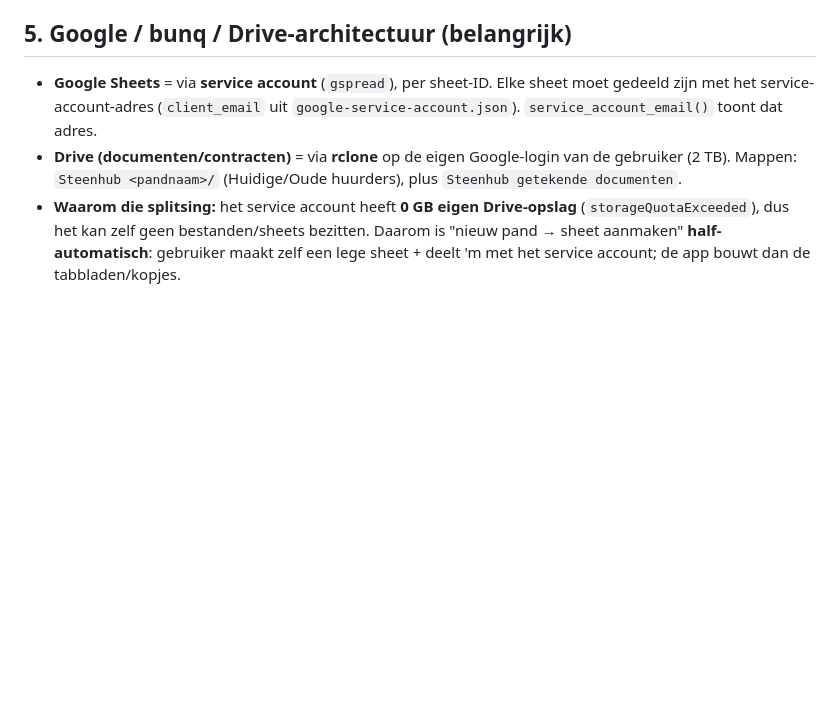
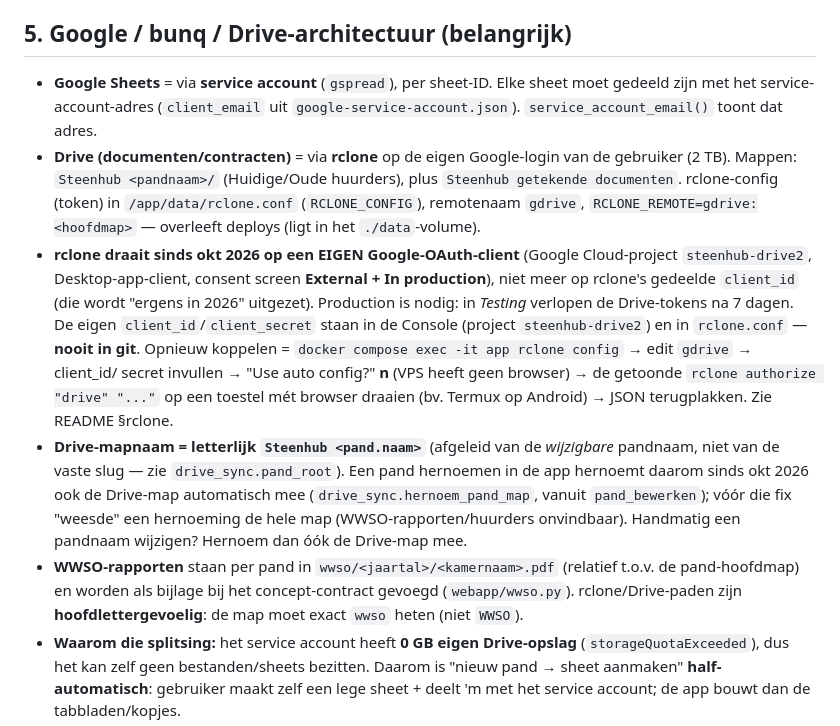
Before and after one commit to jmmreckman/kamerverhuur-scanner, a Markdown page: CLAUDE.md, the part around the change. GitHub-like rendering; blank space fills up the shorter version.

Commit message:
CLAUDE.md: Drive/rclone-architectuur bijgewerkt (§5)
Vastgelegd na de okt-2026-migratie:
- rclone draait nu op een eigen Google-OAuth-client (project steenhub-drive2,
  Desktop-app, consent screen External + In production) i.p.v. rclone's gedeelde
  client_id (die wordt in 2026 uitgezet); production is nodig want Testing-tokens
  verlopen na 7 dagen. Config/token in /app/data/rclone.conf, nooit in git. Korte
  her-koppel-procedure erbij.
- Drive-mapnaam = letterlijk "Steenhub <pand.naam>" (afgeleid van de wijzigbare
  pandnaam, niet de slug); pand hernoemen hernoemt sinds deze fix de Drive-map
  automatisch mee (drive_sync.hernoem_pand_map vanuit pand_bewerken).
- WWSO-pad wwso/<jaar>/<kamer>.pdf; rclone/Drive-paden zijn hoofdlettergevoelig
  (map moet exact 'wwso' heten).

Co-Authored-By: Claude Opus 4.8 <noreply@anthropic.com>
Claude-Session: https://claude.ai/code/session_01A1CqEaH5MfvneD1xZWbshq

```diff
--- a/CLAUDE.md
+++ b/CLAUDE.md
@@ -146,7 +146,26 @@ funda-scraper, waarschijnlijk voorloper van kansen). `main` = basis.
   `google-service-account.json`). `service_account_email()` toont dat adres.
 - **Drive (documenten/contracten)** = via **rclone** op de eigen Google-login van de
   gebruiker (2 TB). Mappen: `Steenhub <pandnaam>/` (Huidige/Oude huurders), plus
-  `Steenhub getekende documenten`.
+  `Steenhub getekende documenten`. rclone-config (token) in `/app/data/rclone.conf`
+  (`RCLONE_CONFIG`), remotenaam `gdrive`, `RCLONE_REMOTE=gdrive:<hoofdmap>` — overleeft
+  deploys (ligt in het `./data`-volume).
+- **rclone draait sinds okt 2026 op een EIGEN Google-OAuth-client** (Google Cloud-project
+  `steenhub-drive2`, Desktop-app-client, consent screen **External + In production**), niet
+  meer op rclone's gedeelde `client_id` (die wordt "ergens in 2026" uitgezet). Production is
+  nodig: in *Testing* verlopen de Drive-tokens na 7 dagen. De eigen `client_id`/`client_secret`
+  staan in de Console (project `steenhub-drive2`) en in `rclone.conf` — **nooit in git**.
+  Opnieuw koppelen = `docker compose exec -it app rclone config` → edit `gdrive` → client_id/
+  secret invullen → "Use auto config?" **n** (VPS heeft geen browser) → de getoonde
+  `rclone authorize "drive" "..."` op een toestel mét browser draaien (bv. Termux op Android)
+  → JSON terugplakken. Zie README §rclone.
+- **Drive-mapnaam = letterlijk `Steenhub <pand.naam>`** (afgeleid van de *wijzigbare* pandnaam,
+  niet van de vaste slug — zie `drive_sync.pand_root`). Een pand hernoemen in de app hernoemt
+  daarom sinds okt 2026 ook de Drive-map automatisch mee (`drive_sync.hernoem_pand_map`, vanuit
+  `pand_bewerken`); vóór die fix "weesde" een hernoeming de hele map (WWSO-rapporten/huurders
+  onvindbaar). Handmatig een pandnaam wijzigen? Hernoem dan óók de Drive-map mee.
+- **WWSO-rapporten** staan per pand in `wwso/<jaartal>/<kamernaam>.pdf` (relatief t.o.v. de
+  pand-hoofdmap) en worden als bijlage bij het concept-contract gevoegd (`webapp/wwso.py`).
+  rclone/Drive-paden zijn **hoofdlettergevoelig**: de map moet exact `wwso` heten (niet `WWSO`).
 - **Waarom die splitsing:** het service account heeft **0 GB eigen Drive-opslag**
   (`storageQuotaExceeded`), dus het kan zelf geen bestanden/sheets bezitten. Daarom
   is "nieuw pand → sheet aanmaken" **half-automatisch**: gebruiker maakt zelf een
```
